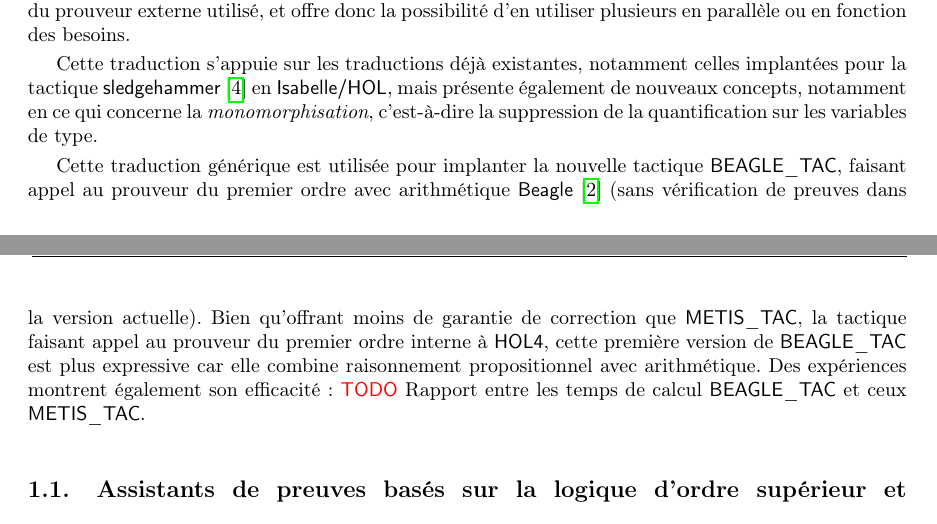
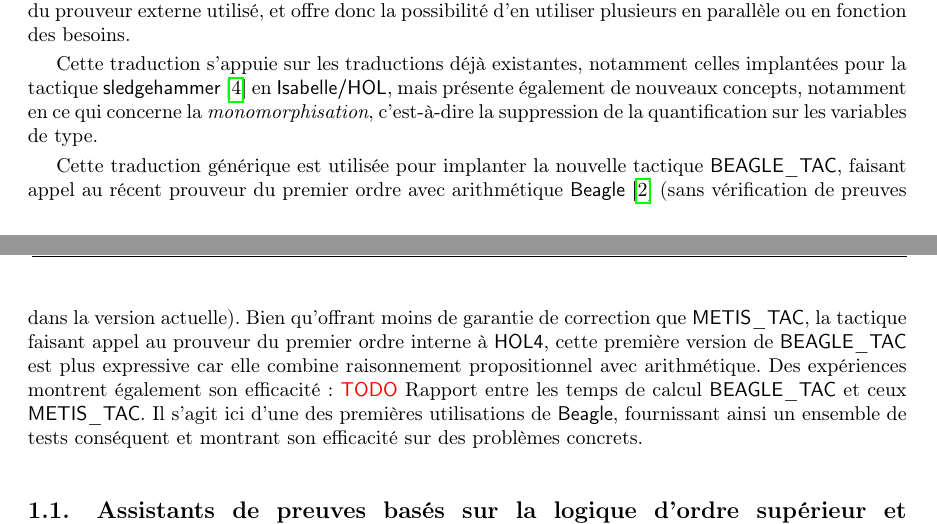
Before and after one commit to barakeel/HOLtoTFF, a LaTeX paper (paper/JFLA14/jfla.tex, which reads paper/JFLA14/intro.tex): two parts of pages 1 and 2 of 5, joined at a grey line, cut so that both start at the same text. Compiled offline with pdfLaTeX.

Commit message:
Correction intro

```diff
--- a/paper/JFLA14/intro.tex
+++ b/paper/JFLA14/intro.tex
@@ -44,15 +44,17 @@ ce qui concerne la \emph{monomorphisation}, c'est-à-dire la suppression
 de la quantification sur les variables de type.
 
 Cette traduction générique est utilisée pour implanter la nouvelle
-tactique \beagletac, faisant appel au prouveur du premier ordre avec
-arithmétique \beagle~\cite{DBLP:conf/cade/BaumgartnerW13} (sans
+tactique \beagletac, faisant appel au récent prouveur du premier ordre
+avec arithmétique \beagle~\cite{DBLP:conf/cade/BaumgartnerW13} (sans
 vérification de preuves dans la version actuelle). Bien qu'offrant moins
 de garantie de correction que \metistac, la tactique faisant appel au
 prouveur du premier ordre interne à \holfour, cette première version de
 \beagletac est plus expressive car elle combine raisonnement
 propositionnel avec arithmétique. Des expériences montrent également son
 efficacité: \todo Rapport entre les temps de calcul \beagletac et ceux
-\metistac.
+\metistac. Il s'agit ici d'une des premières utilisations de \beagle,
+fournissant ainsi un ensemble de tests conséquent et montrant son
+efficacité sur des problèmes concrets.
 
 
 \subsection{Assistants de preuves basés sur la logique d'ordre supérieur
```
Also changed, not shown: paper/JFLA14/similaires.tex (+6 -0 lines).
